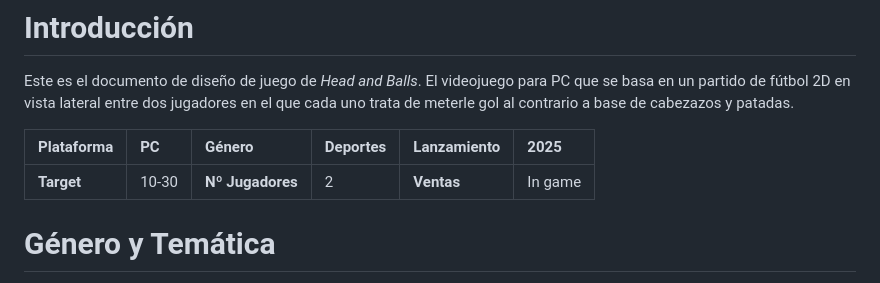
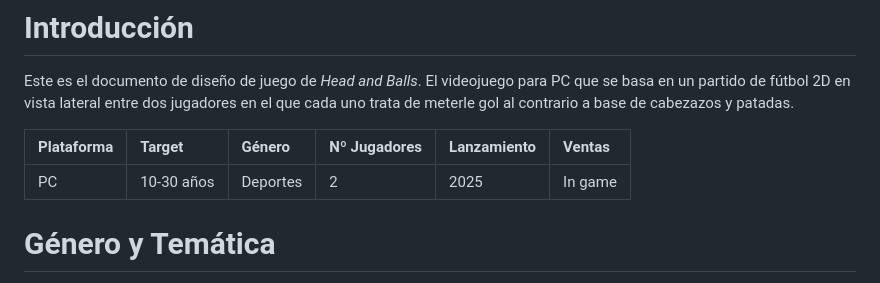
Before and after one commit to racurrandom/Head-and-Balls, a Markdown page: README.md, the part around one of its changes. Drawn GitHub-style.

```diff
--- a/README.md
+++ b/README.md
@@ -37,9 +37,9 @@ Raúl Alfonso Pérez
 
 Este es el documento de diseño de juego de *Head and Balls*. El videojuego para PC que se basa en un partido de fútbol 2D en vista lateral entre dos jugadores en el que cada uno trata de meterle gol al contrario a base de cabezazos y patadas.
 
-| Plataforma | PC | Género | Deportes | Lanzamiento | 2025 |
+| Plataforma | Target | Género | Nº Jugadores | Lanzamiento | Ventas |
 | :---- | :---- | :---- | :---- | :---- | :---- |
-| **Target** | 10-30 | **Nº Jugadores** | 2 | **Ventas** | In game |
+| PC | 10-30 años | Deportes | 2 | 2025 | In game |
 
 # Género y Temática
 
```
Also changed, not shown: other parts of README.md (+3 -3 lines).
